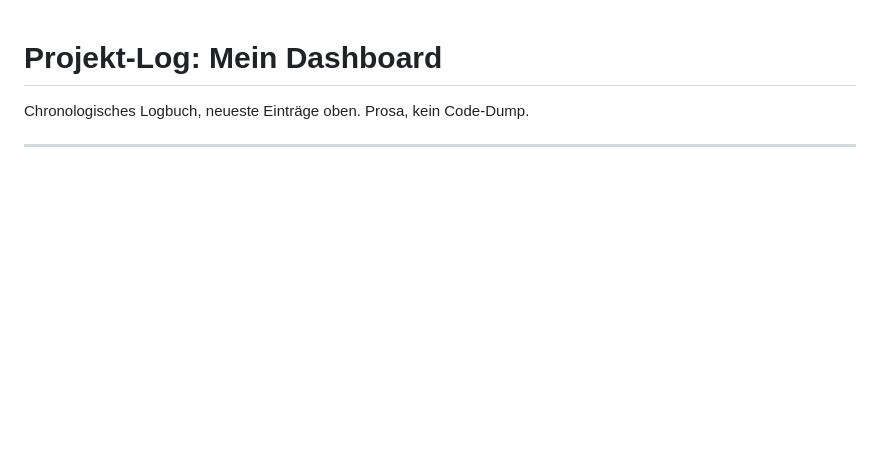
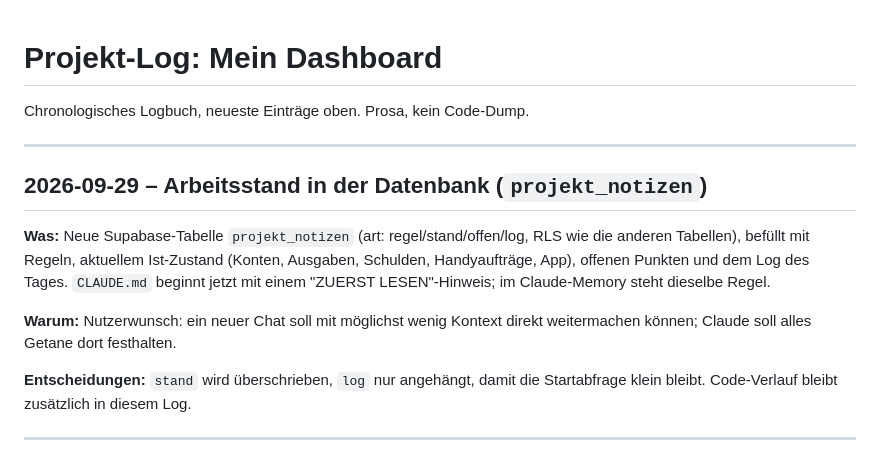
Before and after one commit to mkunau-ctrl/mein-dashboard, a Markdown page: docs/PROJEKT-LOG.md, the part around the change. Rendered like a GitHub page; blank space fills up the shorter version.

```diff
--- a/docs/PROJEKT-LOG.md
+++ b/docs/PROJEKT-LOG.md
@@ -1,6 +1,22 @@
 # Projekt-Log: Mein Dashboard
 
 Chronologisches Logbuch, neueste Einträge oben. Prosa, kein Code-Dump.
+
+---
+
+## 2026-09-29 – Arbeitsstand in der Datenbank (`projekt_notizen`)
+
+**Was:** Neue Supabase-Tabelle `projekt_notizen` (art: regel/stand/offen/log,
+RLS wie die anderen Tabellen), befüllt mit Regeln, aktuellem Ist-Zustand
+(Konten, Ausgaben, Schulden, Handyaufträge, App), offenen Punkten und dem Log
+des Tages. `CLAUDE.md` beginnt jetzt mit einem "ZUERST LESEN"-Hinweis; im
+Claude-Memory steht dieselbe Regel.
+
+**Warum:** Nutzerwunsch: ein neuer Chat soll mit möglichst wenig Kontext direkt
+weitermachen können; Claude soll alles Getane dort festhalten.
+
+**Entscheidungen:** `stand` wird überschrieben, `log` nur angehängt, damit die
+Startabfrage klein bleibt. Code-Verlauf bleibt zusätzlich in diesem Log.
 
 ---
 
```
Also changed, not shown: CLAUDE.md (+9 -0 lines).
